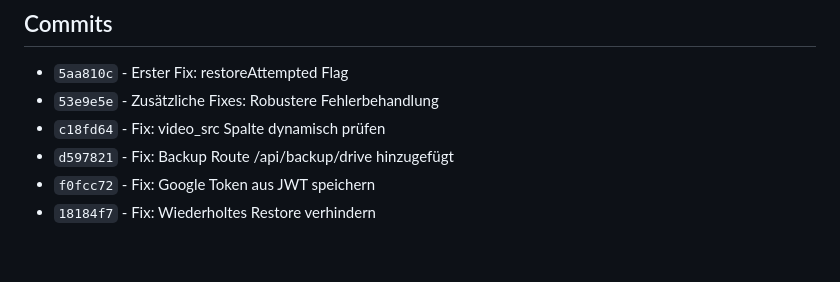
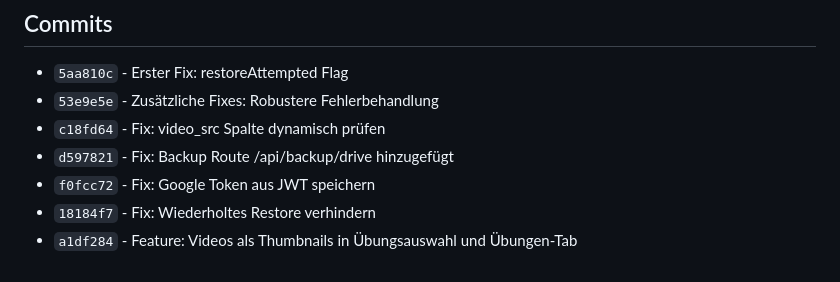
Before and after one commit to gimplmartin2-source/iron_coach, a Markdown page: memory/2026-04-01.md, the part around the change. GitHub-like rendering.

Commit message:
Update memory: Video Thumbnails Feature dokumentiert

```diff
--- a/memory/2026-04-01.md
+++ b/memory/2026-04-01.md
@@ -186,3 +186,4 @@ sessionStorage.removeItem('alreadyRestored');
 - `d597821` - Fix: Backup Route /api/backup/drive hinzugefügt
 - `f0fcc72` - Fix: Google Token aus JWT speichern
 - `18184f7` - Fix: Wiederholtes Restore verhindern
+- `a1df284` - Feature: Videos als Thumbnails in Übungsauswahl und Übungen-Tab
```
